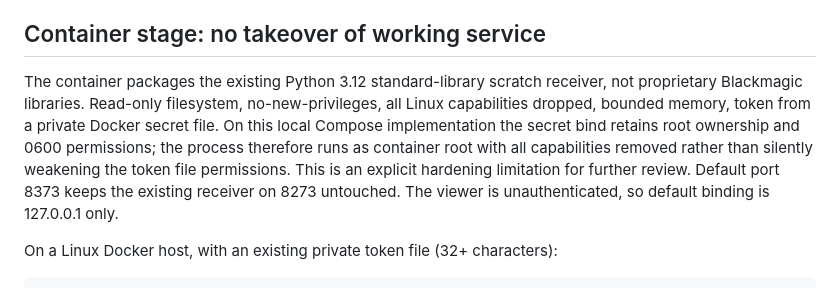
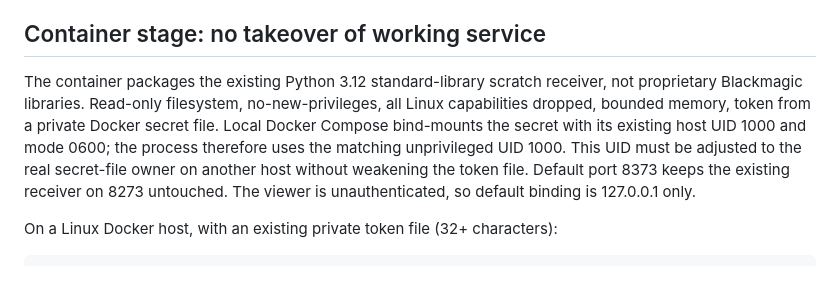
Before and after one commit to Fountain-Coach/blackmagic-intensity-extreme-revival, a Markdown page: docs/sierra-docker-capture-boundary.md, the part around the change. GitHub-like rendering.

Commit message:
Align unprivileged container UID with private Compose secret owner

```diff
--- a/docs/sierra-docker-capture-boundary.md
+++ b/docs/sierra-docker-capture-boundary.md
@@ -14,7 +14,7 @@ The Sierra Fountain Video app already sends real *synthetic* JPEG bytes into the
 
 ## Container stage: no takeover of working service
 
-The container packages the existing Python 3.12 standard-library scratch receiver, not proprietary Blackmagic libraries. Read-only filesystem, no-new-privileges, all Linux capabilities dropped, bounded memory, token from a private Docker secret file. On this local Compose implementation the secret bind retains root ownership and 0600 permissions; the process therefore runs as container root with all capabilities removed rather than silently weakening the token file permissions. This is an explicit hardening limitation for further review. Default port 8373 keeps the existing receiver on 8273 untouched. The viewer is unauthenticated, so default binding is 127.0.0.1 only.
+The container packages the existing Python 3.12 standard-library scratch receiver, not proprietary Blackmagic libraries. Read-only filesystem, no-new-privileges, all Linux capabilities dropped, bounded memory, token from a private Docker secret file. Local Docker Compose bind-mounts the secret with its existing host UID 1000 and mode 0600; the process therefore uses the matching unprivileged UID 1000. This UID must be adjusted to the real secret-file owner on another host without weakening the token file. Default port 8373 keeps the existing receiver on 8273 untouched. The viewer is unauthenticated, so default binding is 127.0.0.1 only.
 
 On a Linux Docker host, with an existing private token file (32+ characters):
 
```
